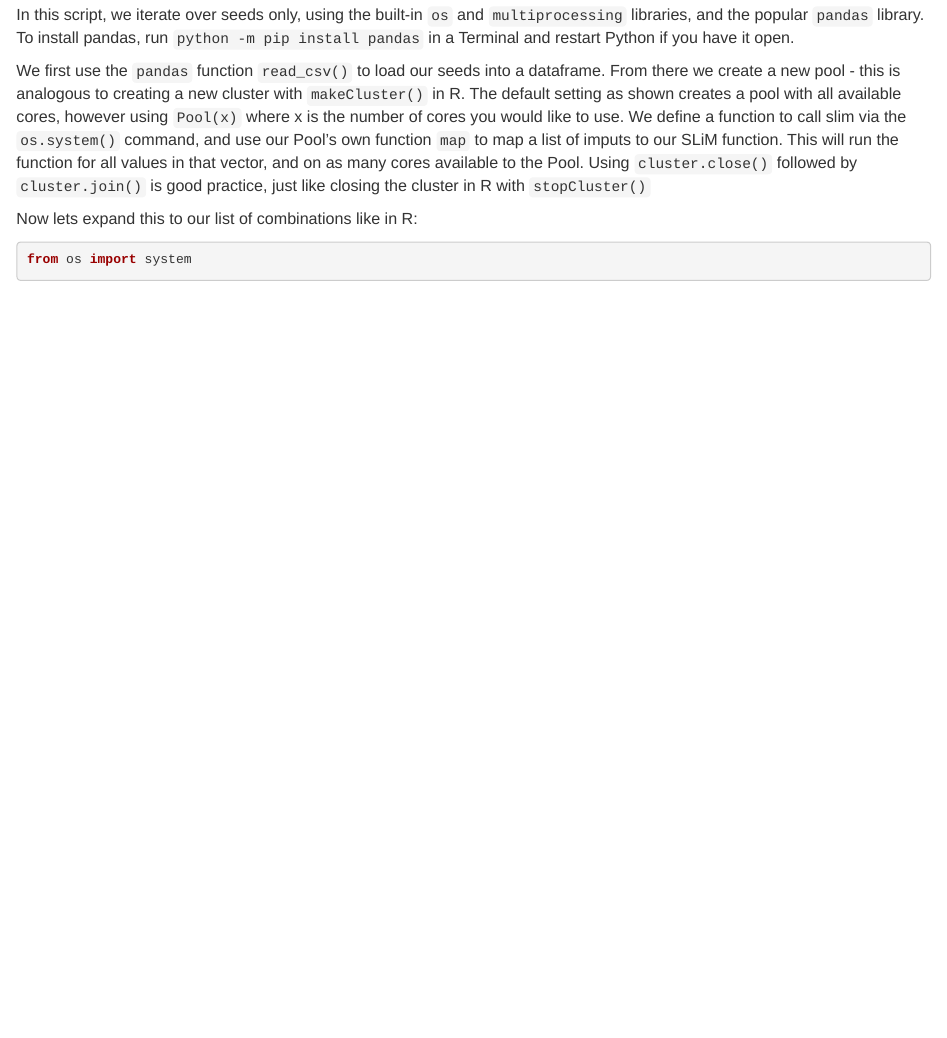
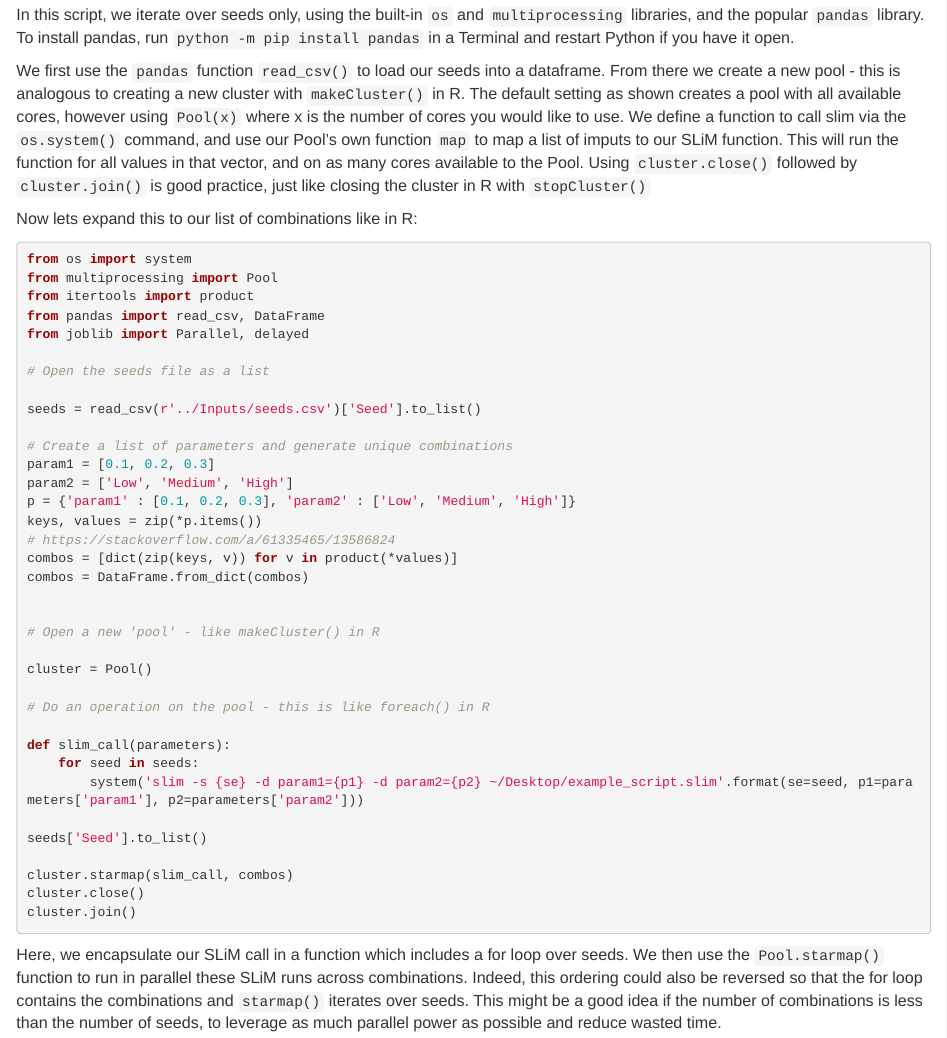
Before and after one commit to nobrien97/PolygenicSLiMBook, an R Markdown document (src/markdown/6_slimInParallel.Rmd): the page in a window 1100 px wide, from 5090 px down. Rendered offline with R 4.5, knitr and Pandoc, with nearby package versions.

Commit message:
Updated slimInParallel with python sublaunching

````diff
--- a/src/markdown/6_slimInParallel.Rmd
+++ b/src/markdown/6_slimInParallel.Rmd
@@ -224,5 +224,41 @@ Now lets expand this to our list of combinations like in R:
 
 ```{python, slim_sub_py2, eval = F}
 from os import system
+from multiprocessing import Pool
+from itertools import product
+from pandas import read_csv, DataFrame
+from joblib import Parallel, delayed
+
+# Open the seeds file as a list
+
+seeds = read_csv(r'../Inputs/seeds.csv')['Seed'].to_list()
+
+# Create a list of parameters and generate unique combinations
+param1 = [0.1, 0.2, 0.3]
+param2 = ['Low', 'Medium', 'High']
+p = {'param1' : [0.1, 0.2, 0.3], 'param2' : ['Low', 'Medium', 'High']}
+keys, values = zip(*p.items())
+# https://stackoverflow.com/a/61335465/13586824
+combos = [dict(zip(keys, v)) for v in product(*values)]
+combos = DataFrame.from_dict(combos)
+
+
+# Open a new 'pool' - like makeCluster() in R
+
+cluster = Pool()
+
+# Do an operation on the pool - this is like foreach() in R
+
+def slim_call(parameters):
+    for seed in seeds:
+        system('slim -s {se} -d param1={p1} -d param2={p2} ~/Desktop/example_script.slim'.format(se=seed, p1=parameters['param1'], p2=parameters['param2']))
+
+seeds['Seed'].to_list()
+
+cluster.starmap(slim_call, combos)
+cluster.close()
+cluster.join()
 
 ```
+
+Here, we encapsulate our SLiM call in a function which includes a for loop over seeds. We then use the ```Pool.starmap()``` function to run in parallel these SLiM runs across combinations. Indeed, this ordering could also be reversed so that the for loop contains the combinations and ```starmap()``` iterates over seeds. This might be a good idea if the number of combinations is less than the number of seeds, to leverage as much parallel power as possible and reduce wasted time.
````
Also changed, not shown: src/Parallelisation/Python/slim_sublaunch_combos.py (line endings or trailing spaces).
